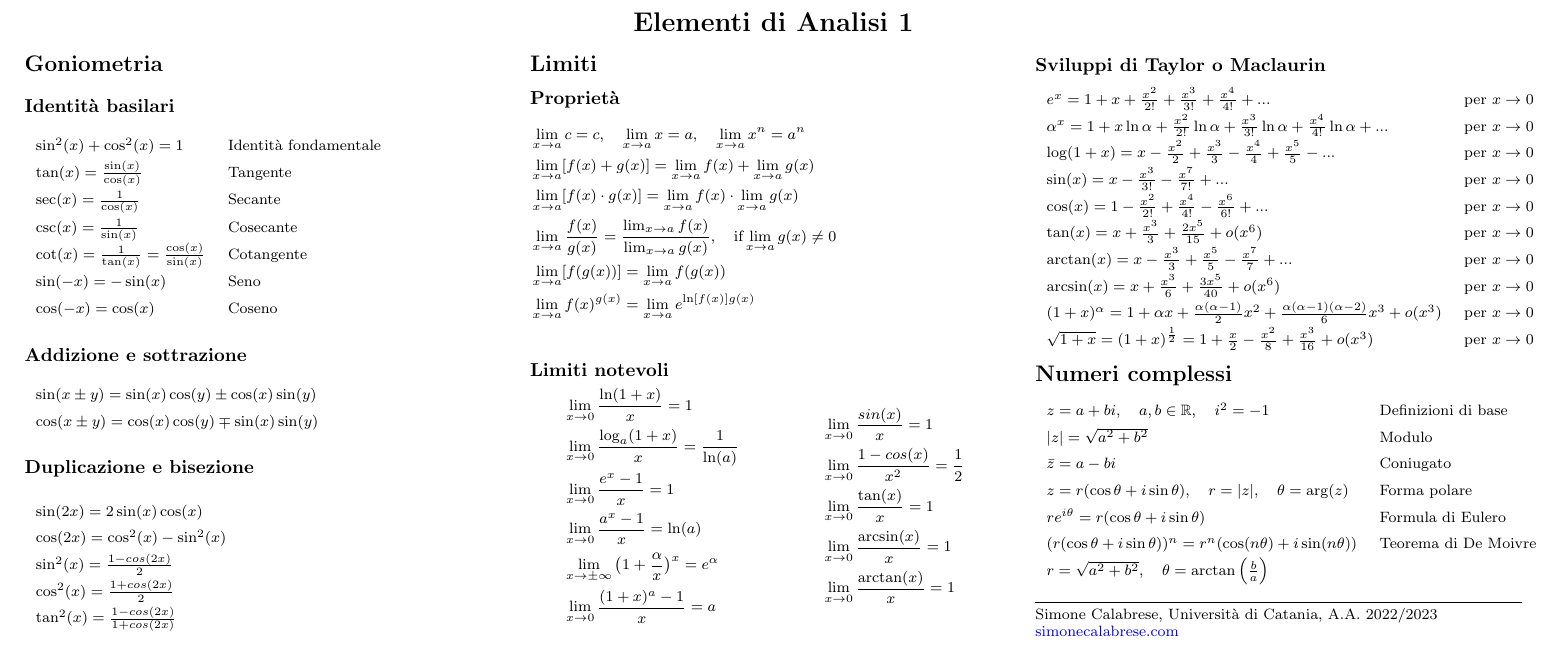
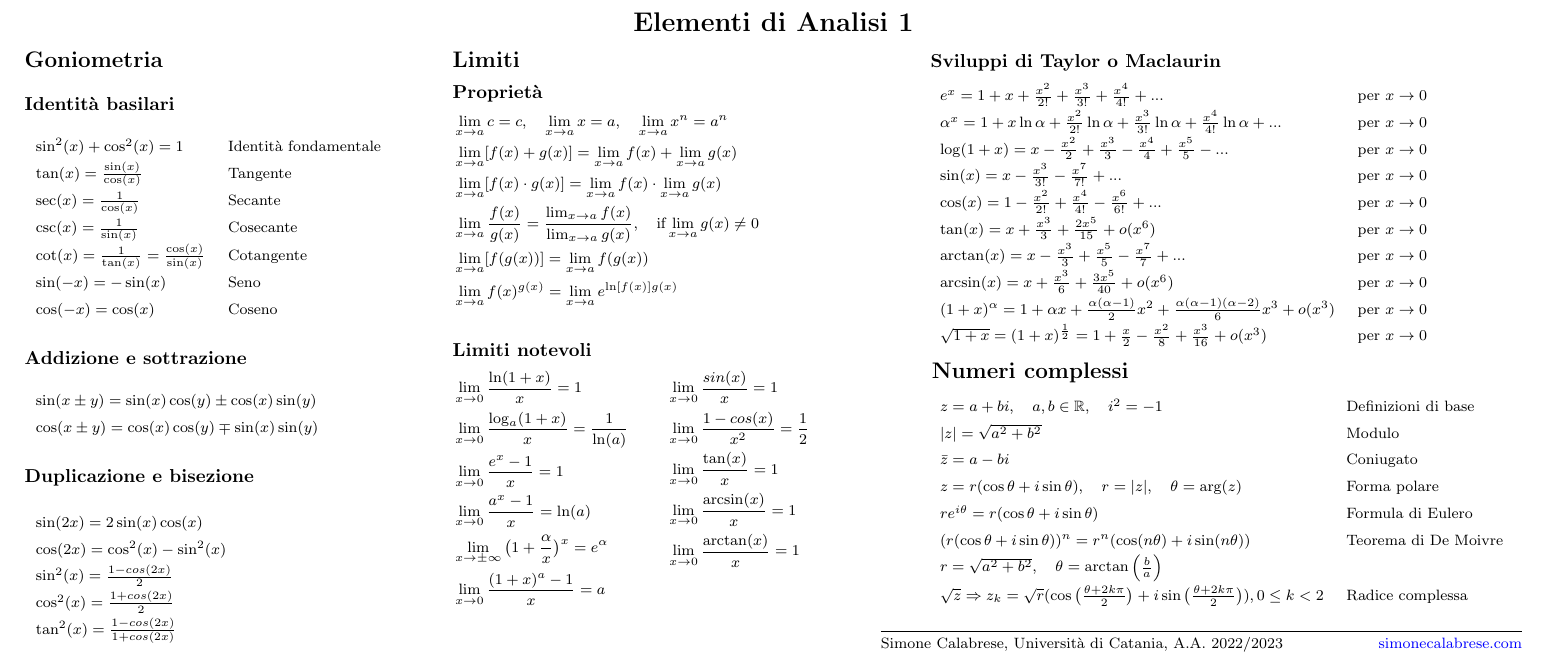
Before and after one commit to simonecalabrese/analisi-1-cheatsheet, a LaTeX document (main.tex): part of the page, cut so that both start at the same text. Compiled offline with pdfLaTeX.

Commit message:
Update columns spacing

```diff
--- a/main.tex
+++ b/main.tex
@@ -48,6 +48,10 @@
 \setcounter{secnumdepth}{0}
 \setlength{\parindent}{0pt}
 \setlength{\parskip}{0pt plus 0.5ex}
+\setlength{\premulticols}{1pt}
+\setlength{\postmulticols}{1pt}
+\setlength{\multicolsep}{1pt}
+\setlength{\columnsep}{-4cm}
 % -----------------------------------------------------------------------
 
 \begin{document}
@@ -57,10 +61,6 @@
 \Large{\textbf{Elementi di Analisi 1 }} \\
 \end{center}
 \begin{multicols}{3}
-\setlength{\premulticols}{1pt}
-\setlength{\postmulticols}{1pt}
-\setlength{\multicolsep}{1pt}
-\setlength{\columnsep}{2pt}
 
 \section{Goniometria}
 \vspace{1mm}
@@ -111,28 +111,29 @@
     & \lim_{{x \to a}} f(x)^{g(x)} = \lim_{{x \to a}} e^{\ln [f(x)] g(x)} &\\
 \end{flalign*}
 \subsection{Limiti notevoli}
-\vspace{1mm}
-\begin{equation*}
-    \begin{aligned}
+\vspace{2mm}
+\begin{multicols}{2}
+    \begin{flalign*}
         & \lim_{x \rightarrow 0} \frac{\ln(1+x)}{x} = 1 &\\
         & \lim_{x \rightarrow 0} \frac{\log_a(1+x)}{x} = \frac{1}{\ln(a)} &\\
         & \lim_{x \rightarrow 0} \frac{e^x - 1}{x} = 1 &\\
         & \lim_{x \rightarrow 0} \frac{a^x - 1}{x} = \ln(a) &\\
         & \lim_{x \rightarrow \pm \infty} \big(1 + \frac{\alpha}{x}\big)^x = e^{\alpha} &\\
         & \lim_{x \rightarrow 0} \frac{(1+x)^a - 1}{x} = a &\\
-    \end{aligned}
-    \hspace{12mm}
-    \begin{aligned}
+    \end{flalign*}
+    \columnbreak
+    \begin{flalign*}
         & \lim_{x \rightarrow 0} \frac{sin(x)}{x} = 1 &\\
         & \lim_{x \rightarrow 0} \frac{1 - cos(x)}{x^2} = \frac{1}{2} &\\
         & \lim_{x \rightarrow 0} \frac{\tan(x)}{x} = 1 &\\
         & \lim_{x \rightarrow 0} \frac{\arcsin(x)}{x} = 1 &\\
         & \lim_{x \rightarrow 0} \frac{\arctan(x)}{x} = 1 &\\
-    \end{aligned}
-\end{equation*}
+    \end{flalign*}
+\end{multicols}
 \vspace{1mm}
-\subsection{Sviluppi di Taylor o Maclaurin}
+\subsection{\hspace{.8cm} Sviluppi di Taylor o Maclaurin}
 \vspace{1mm}
+\hspace{.8cm}
 \begin{tabular}{l l}
    $ e^x = 1 + x + \frac{x^2}{2!} + \frac{x^3}{3!} + \frac{x^4}{4!} + ... $ & $ \mbox{per } x \rightarrow 0 $ \\
    $ \alpha^x = 1 + x \ln \alpha + \frac{x^2}{2!} \ln \alpha + \frac{x^3}{3!} \ln \alpha + \frac{x^4}{4!} \ln \alpha + ... $ & $ \mbox{per } x \rightarrow 0 $ \\
@@ -148,8 +149,9 @@
 
 \vspace{1mm}
 
-\section{Numeri complessi}
+\section{\hspace{.8cm} Numeri complessi}
 \vspace{1mm}
+\hspace{.8cm}
 \begin{tabular}{l l}
     $ z = a + bi, \quad a, b \in \mathbb{R}, \quad i^2 = -1 $ & Definizioni di base \\
     $ |z| = \sqrt{a^2 + b^2} $ & Modulo \\
@@ -158,9 +160,10 @@
     $ re^{i\theta} = r(\cos \theta + i \sin \theta) $ &   Formula di Eulero \\
     $ (r(\cos \theta + i \sin \theta))^n = r^n (\cos (n\theta) + i \sin (n\theta))$ & Teorema di De Moivre \\
     $ r = \sqrt{a^2 + b^2}, \quad \theta = \arctan\left(\frac{b}{a}\right) $ \\
+    $ \sqrt{z} \Rightarrow z_k = \sqrt{r}(\cos \big(\frac{\theta + 2k\pi}{2}\big) + i \sin \big(\frac{\theta + 2k\pi}{2}\big) ), 0\le k<2  $ & Radice complessa\\
 \end{tabular}
 
-\vspace{3mm}
+\vspace{4mm}
 
 \vfill
 \hrule
```
